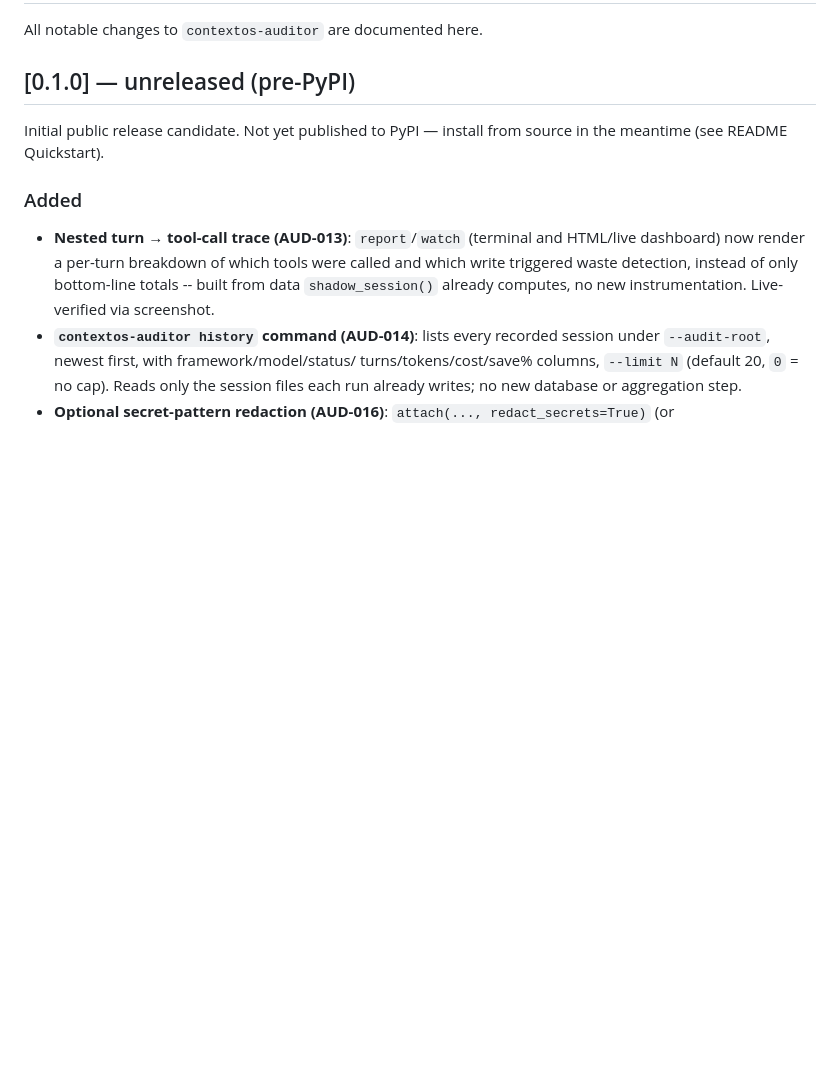
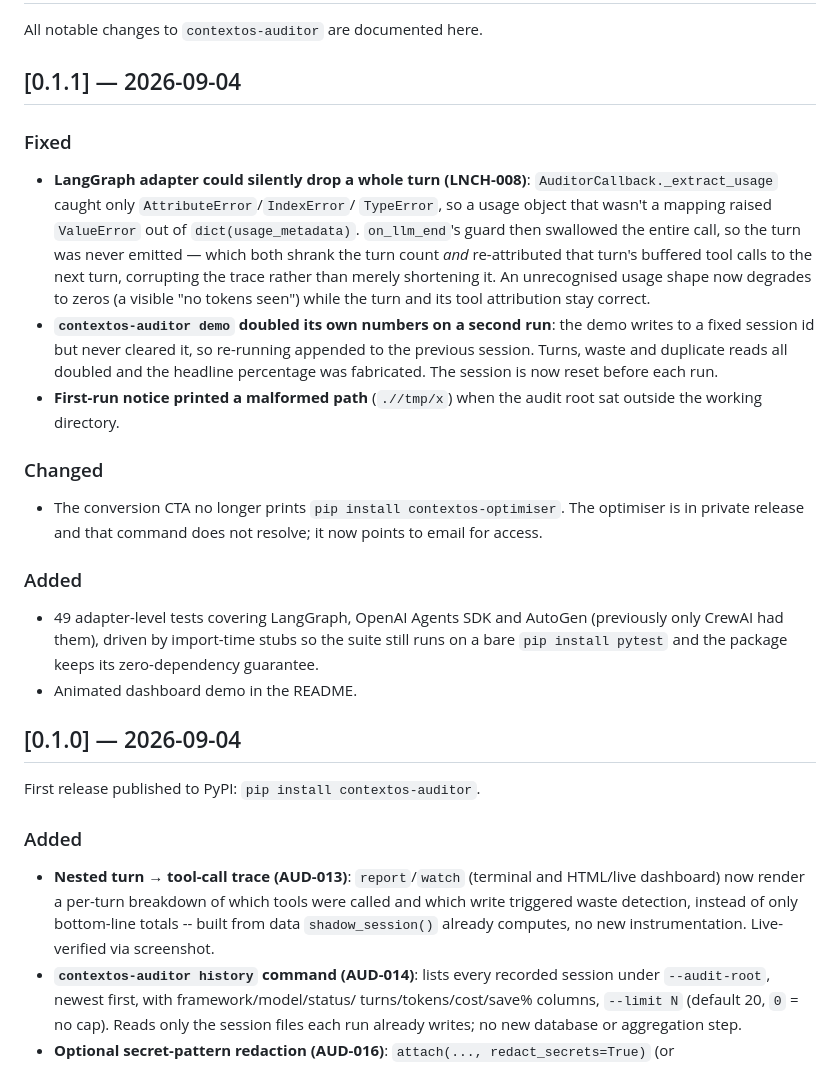
Before and after one commit to surajJha/contextOS-auditor, a Markdown page: CHANGELOG.md, the part around the change. Drawn GitHub-style; blank space fills up the shorter version.

```diff
--- a/CHANGELOG.md
+++ b/CHANGELOG.md
@@ -2,10 +2,41 @@
 
 All notable changes to `contextos-auditor` are documented here.
 
-## [0.1.0] — unreleased (pre-PyPI)
+## [0.1.1] — 2026-09-04
 
-Initial public release candidate. Not yet published to PyPI — install from
-source in the meantime (see README Quickstart).
+### Fixed
+- **LangGraph adapter could silently drop a whole turn (LNCH-008)**:
+  `AuditorCallback._extract_usage` caught only `AttributeError`/`IndexError`/
+  `TypeError`, so a usage object that wasn't a mapping raised `ValueError`
+  out of `dict(usage_metadata)`. `on_llm_end`'s guard then swallowed the
+  entire call, so the turn was never emitted — which both shrank the turn
+  count *and* re-attributed that turn's buffered tool calls to the next
+  turn, corrupting the trace rather than merely shortening it. An
+  unrecognised usage shape now degrades to zeros (a visible "no tokens
+  seen") while the turn and its tool attribution stay correct.
+- **`contextos-auditor demo` doubled its own numbers on a second run**: the
+  demo writes to a fixed session id but never cleared it, so re-running
+  appended to the previous session. Turns, waste and duplicate reads all
+  doubled and the headline percentage was fabricated. The session is now
+  reset before each run.
+- **First-run notice printed a malformed path** (`.//tmp/x`) when the audit
+  root sat outside the working directory.
+
+### Changed
+- The conversion CTA no longer prints `pip install contextos-optimiser`.
+  The optimiser is in private release and that command does not resolve;
+  it now points to email for access.
+
+### Added
+- 49 adapter-level tests covering LangGraph, OpenAI Agents SDK and AutoGen
+  (previously only CrewAI had them), driven by import-time stubs so the
+  suite still runs on a bare `pip install pytest` and the package keeps its
+  zero-dependency guarantee.
+- Animated dashboard demo in the README.
+
+## [0.1.0] — 2026-09-04
+
+First release published to PyPI: `pip install contextos-auditor`.
 
 ### Added
 - **Nested turn → tool-call trace (AUD-013)**: `report`/`watch` (terminal
```
Also changed, not shown: README.md (+6 -0 lines), docs/product-hunt-launch.md (+12 -8 lines), docs/demo.gif (added), 10 other files.
